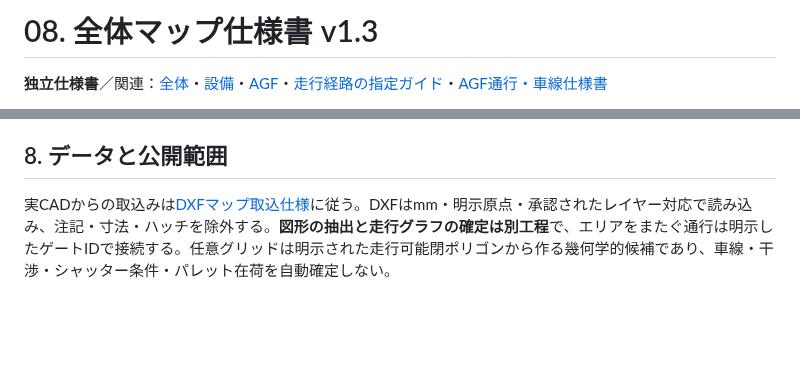
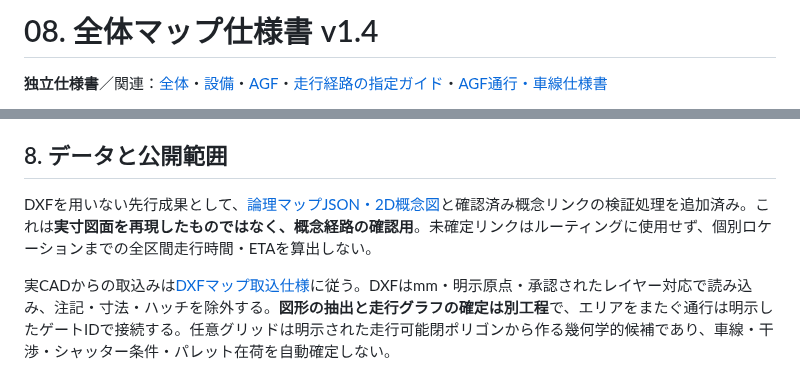
Before and after one commit to zony21/agf-simulator, a Markdown page: docs/specs/08-map.md, 2 parts joined by grey strips. Drawn GitHub-style; blank space fills up the shorter version.

Commit message:
docs: link DXF-free logical map and distinguish abstract from physical geometry

```diff
--- a/docs/specs/08-map.md
+++ b/docs/specs/08-map.md
@@ -1,4 +1,4 @@
-# 08. 全体マップ仕様書 v1.3
+# 08. 全体マップ仕様書 v1.4
 
 **独立仕様書**／関連：[全体](00-overview.md)・[設備](01-equipment.md)・[AGF](07-agf.md)・[走行経路の指定ガイド](../route-annotation-guide.md)・[AGF通行・車線仕様書](09-traffic.md)
 
@@ -112,6 +112,8 @@ AGF4台の位置を単純な直線補間だけで移動させる場合も、実
 
 ## 8. データと公開範囲
 
+DXFを用いない先行成果として、[論理マップJSON・2D概念図](../logical-map.md)と確認済み概念リンクの検証処理を追加済み。これは**実寸図面を再現したものではなく、概念経路の確認用**。未確定リンクはルーティングに使用せず、個別ロケーションまでの全区間走行時間・ETAを算出しない。
+
 実CADからの取込みは[DXFマップ取込仕様](../map-dxf-pipeline.md)に従う。DXFはmm・明示原点・承認されたレイヤー対応で読み込み、注記・寸法・ハッチを除外する。**図形の抽出と走行グラフの確定は別工程**で、エリアをまたぐ通行は明示したゲートIDで接続する。任意グリッドは明示された走行可能閉ポリゴンから作る幾何学的候補であり、車線・干渉・シャッター条件・パレット在荷を自動確定しない。
 
 変換プログラムと架空の合成テストは追加済みだが、元のCADをmm DXFへ書き出し、実レイヤー対応表と接続トポロジーを照合した**現場全体マップJSONは未生成**。
```
